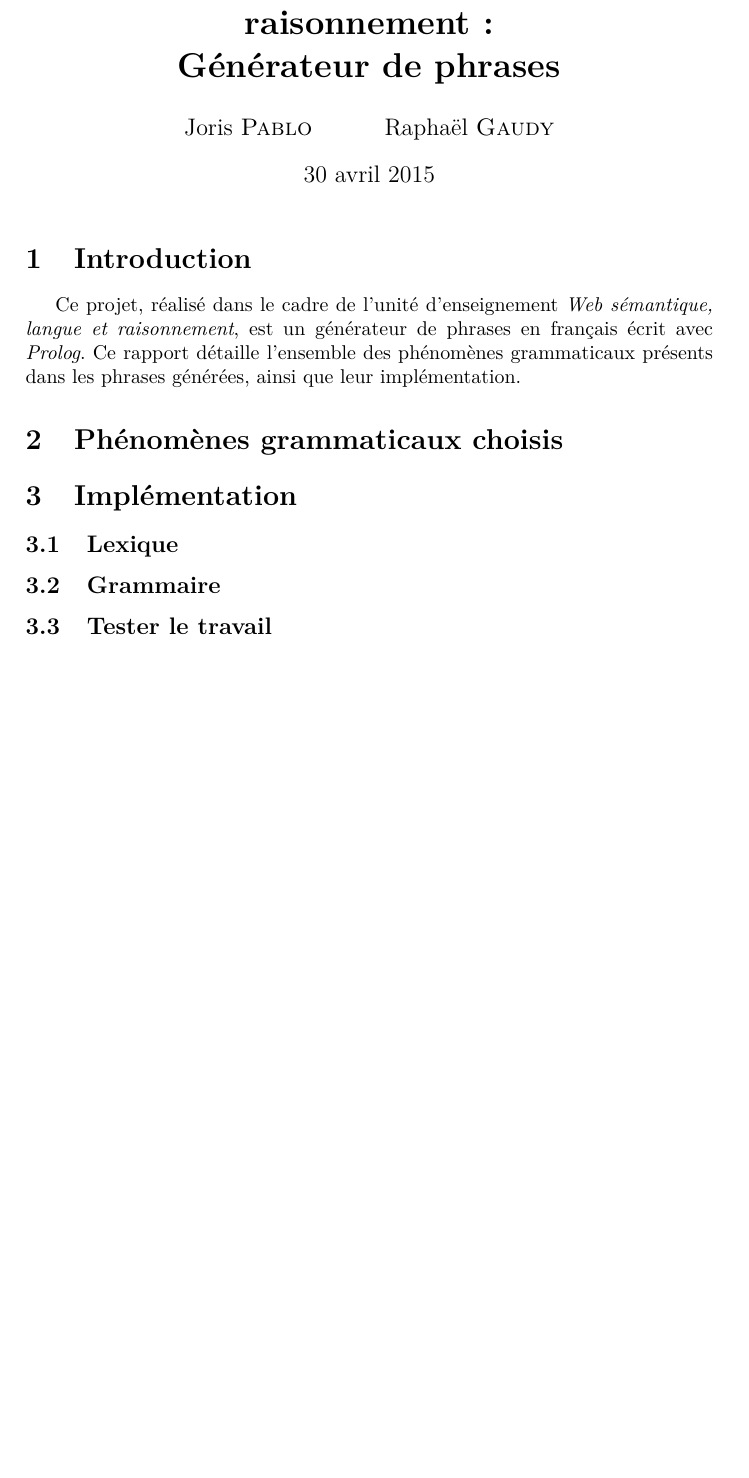
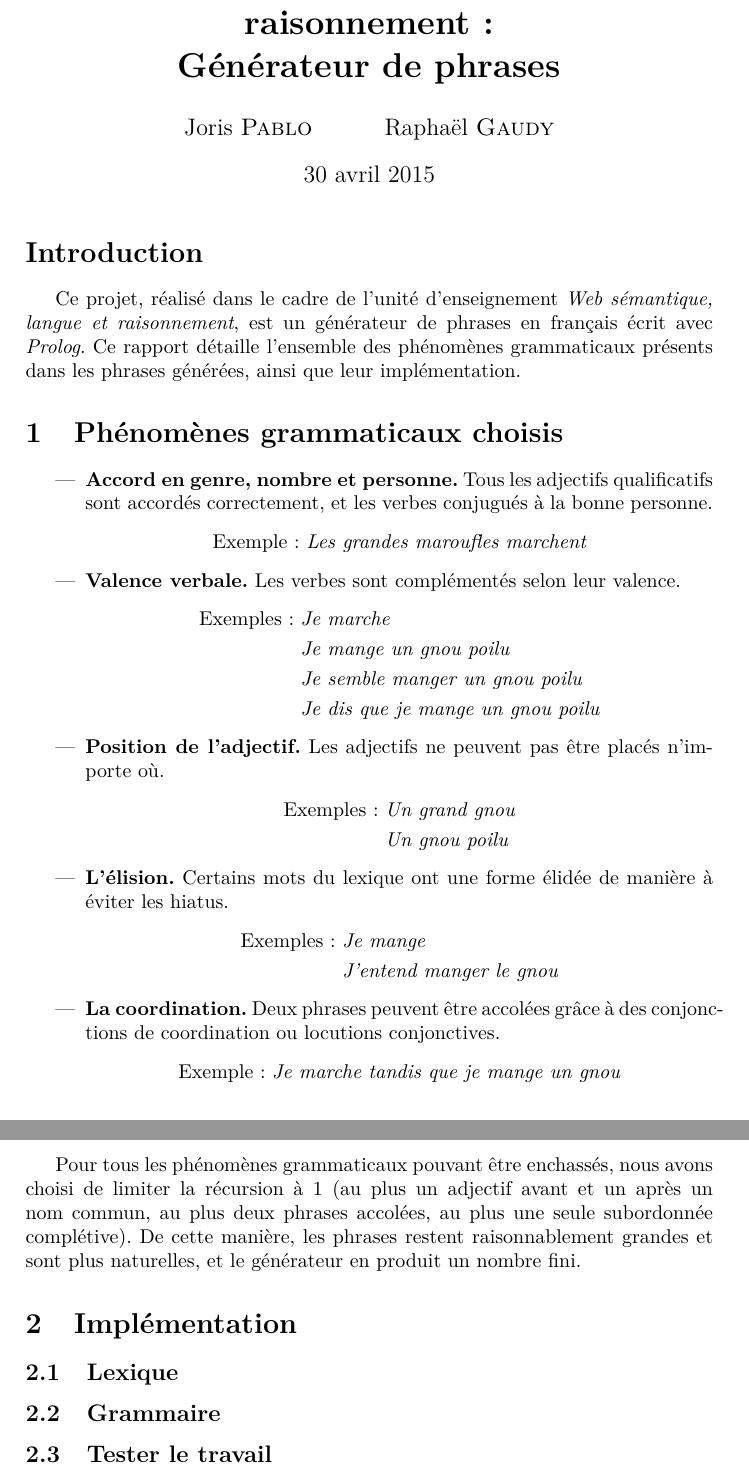
Before and after one commit to Bibibye/textgen, a LaTeX document (doc/rapport.tex): part of the page before the commit and two parts of pages 1 and 2 of 2 after it, the two joined at a grey line, cut so that both start at the same text, the shorter picture padded with empty space. Compiled offline with pdfLaTeX.

Commit message:
Ajout de la section 1

```diff
--- a/doc/rapport.tex
+++ b/doc/rapport.tex
@@ -36,11 +36,47 @@
 \begin{document}
 \maketitle
 
-\section{Introduction}
+\section*{Introduction}
 Ce projet, réalisé dans le cadre de l'unité d'enseignement \Terme{Web sémantique, langue et raisonnement}, est un générateur de phrases en français écrit avec \Terme{Prolog}. Ce rapport détaille l'ensemble des phénomènes grammaticaux présents dans les phrases générées, ainsi que leur implémentation.
 
 \section{Phénomènes grammaticaux choisis}
+\begin{itemize}
+\item \textbf{Accord en genre, nombre et personne.} Tous les adjectifs qualificatifs sont accordés correctement, et les verbes conjugués à la bonne personne.
+  \begin{align*}
+    \text{Exemple :~} \textit{Les grandes maroufles marchent}
+  \end{align*}
 
+\item \textbf{Valence verbale.} Les verbes sont complémentés selon leur valence.
+  \begin{align*}
+    \text{Exemples :~}
+    &\textit{Je marche}\\
+    &\textit{Je mange un gnou poilu}\\
+    &\textit{Je semble manger un gnou poilu}\\
+    &\textit{Je dis que je mange un gnou poilu}
+  \end{align*}
+
+\item \textbf{Position de l'adjectif.} Les adjectifs ne peuvent pas être placés n'importe où.
+  \begin{align*}
+    \text{Exemples :~}
+    &\textit{Un grand gnou}\\
+    &\textit{Un gnou poilu}
+  \end{align*}
+
+\item \textbf{L'élision.} Certains mots du lexique ont une forme élidée de manière à éviter les hiatus.
+\begin{align*}
+  \text{Exemples :~}
+  &\textit{Je mange}\\
+  &\textit{J'entend manger le gnou}
+\end{align*}
+
+\item \textbf{La coordination.} Deux phrases peuvent être accolées grâce à des conjonctions de coordination ou locutions conjonctives.
+\begin{align*}
+\text{Exemple :~}
+\textit{Je marche tandis que je mange un gnou}
+\end{align*}
+\end{itemize}
+
+Pour tous les phénomènes grammaticaux pouvant être enchassés, nous avons choisi de limiter la récursion à $1$ (au plus un adjectif avant et un après un nom commun, au plus deux phrases accolées, au plus une seule subordonnée complétive). De cette manière, les phrases restent raisonnablement grandes et sont plus naturelles, et le générateur en produit un nombre fini.
 
 \section{Implémentation}
 \subsection{Lexique}
```
